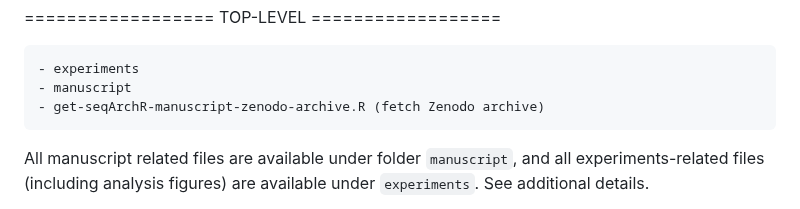
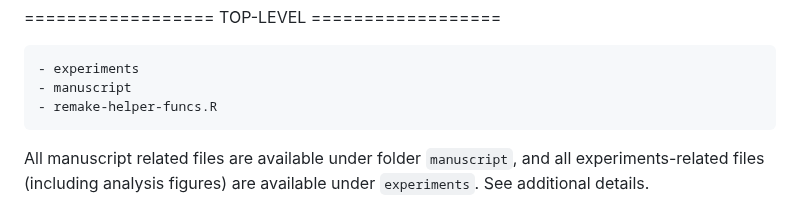
Before and after one commit to snikumbh/reproducible-seqArchR-manuscript, a Markdown page: README.md, the part around the change. Drawn GitHub-style.

Commit message:
update name of only R file at top level

````diff
--- a/README.md
+++ b/README.md
@@ -33,7 +33,7 @@ Below is the detailed explanation of the folder structure and files.
 ```
 - experiments
 - manuscript
-- get-seqArchR-manuscript-zenodo-archive.R (fetch Zenodo archive)
+- remake-helper-funcs.R
 ```
 
 All manuscript related files are available under folder `manuscript`, and all
````
